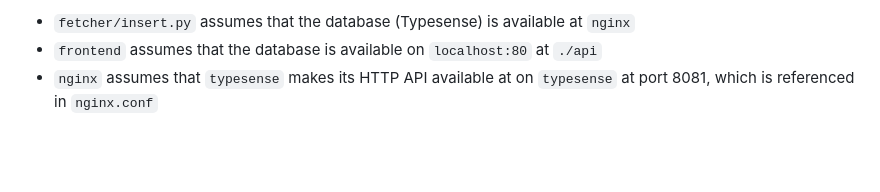
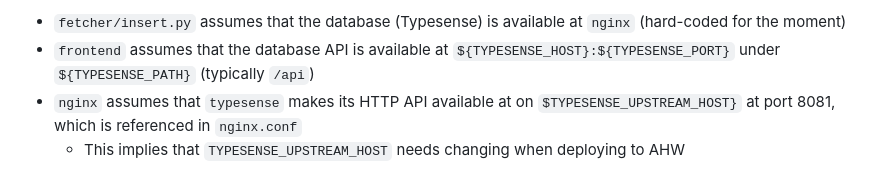
Before and after one commit to zeynepaki/tgv-prototype, a Markdown page: README.md, the part around one of its changes. Rendered like a GitHub page; blank space fills up the shorter version.

```diff
--- a/README.md
+++ b/README.md
@@ -94,4 +114,5 @@ There are some things that may need to be changed before deployment given the "s
 
-- `fetcher/insert.py` assumes that the database (Typesense) is available at `nginx`
-- `frontend` assumes that the database is available on `localhost:80` at `./api`
-- `nginx` assumes that `typesense` makes its HTTP API available at on `typesense` at port 8081, which is referenced in `nginx.conf`
+- `fetcher/insert.py` assumes that the database (Typesense) is available at `nginx` (hard-coded for the moment)
+- `frontend` assumes that the database API is available at `${TYPESENSE_HOST}:${TYPESENSE_PORT}` under `${TYPESENSE_PATH}` (typically `/api`)
+- `nginx` assumes that `typesense` makes its HTTP API available at on `$TYPESENSE_UPSTREAM_HOST}` at port 8081, which is referenced in `nginx.conf`
+    - This implies that `TYPESENSE_UPSTREAM_HOST` needs changing when deploying to AHW
```
Also changed, not shown: other parts of README.md (+39 -19 lines).
